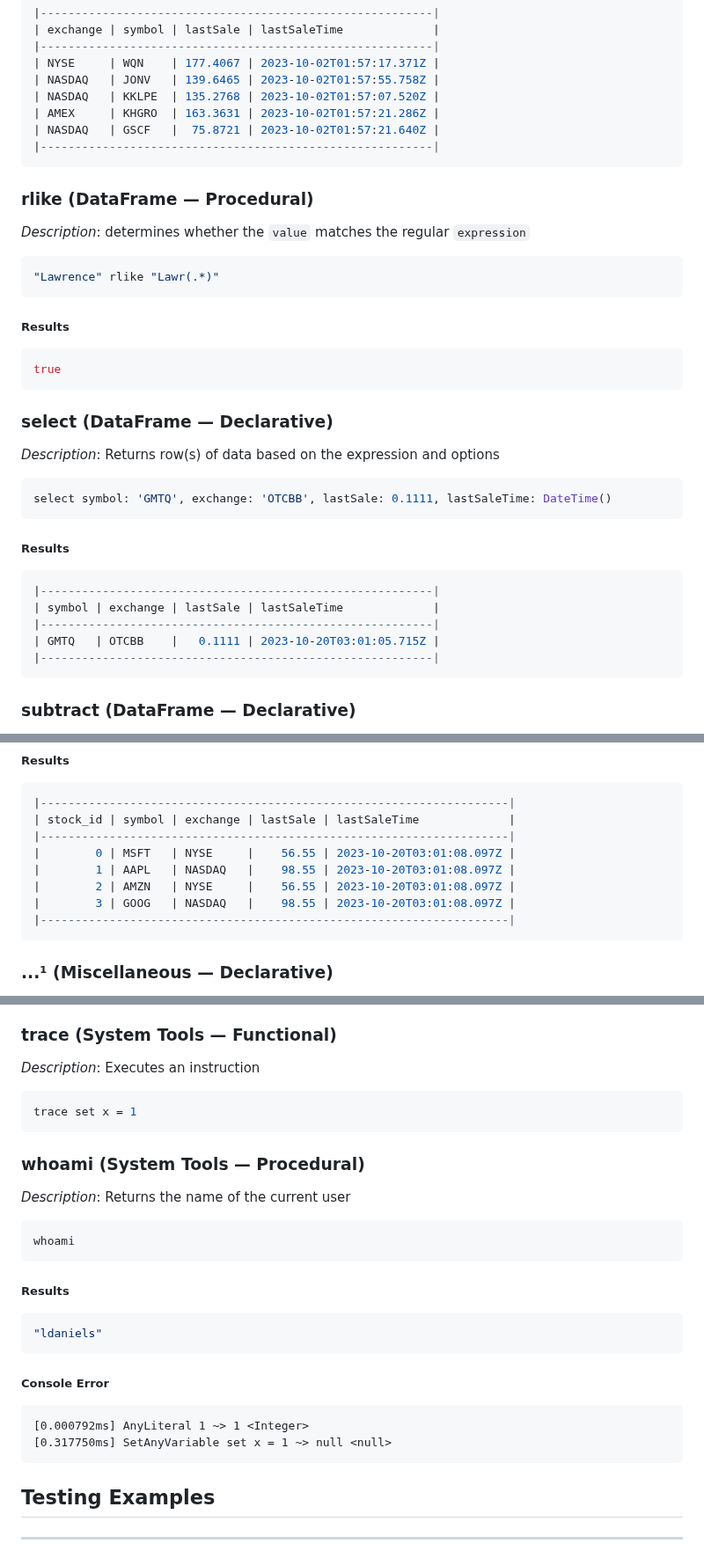
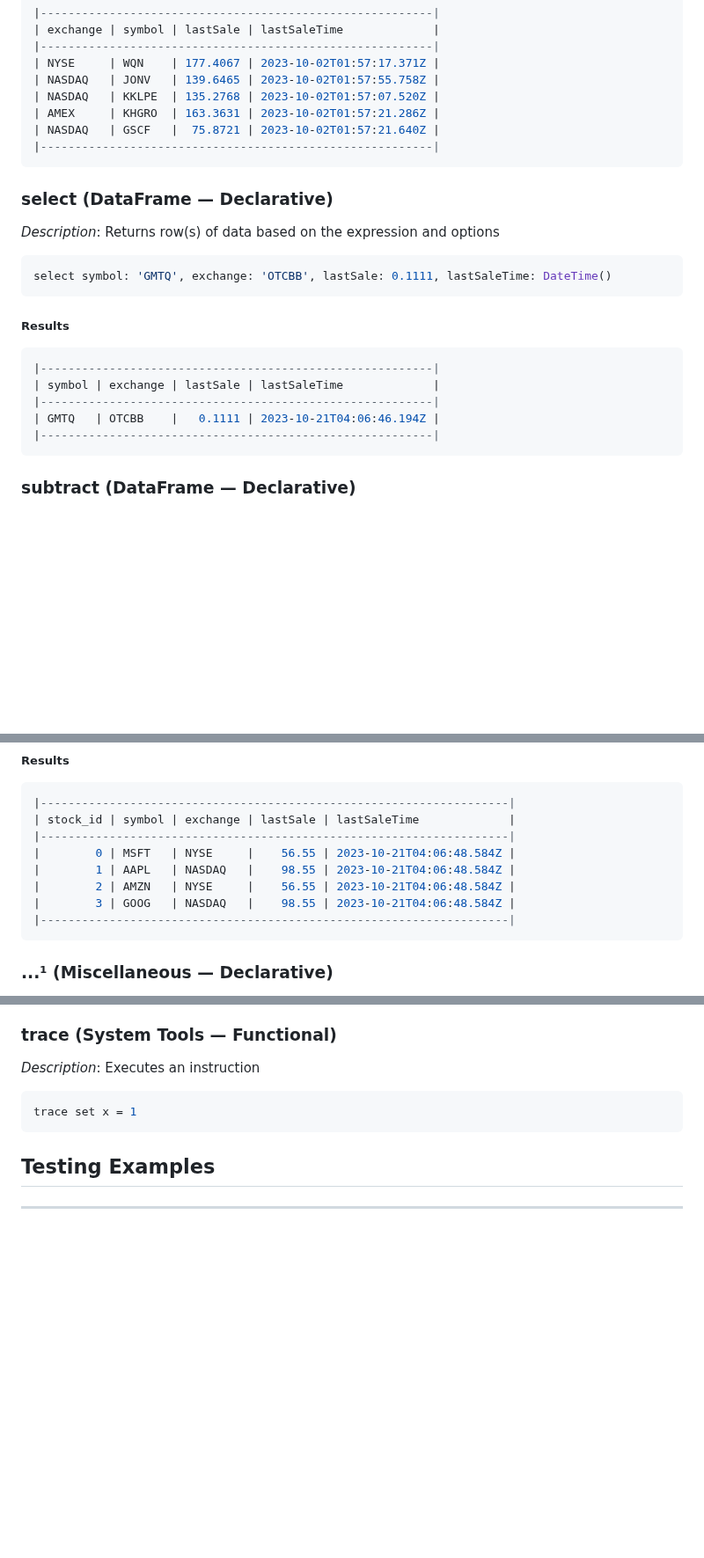
Before and after one commit to ldaniels528/lollypop, a Markdown page: README.md, 3 parts joined by grey strips. Shown at 88% size. Drawn GitHub-style; blank space fills up the shorter version.

````diff
--- a/README.md
+++ b/README.md
@@ -2074,16 +2067,6 @@ stocksP.next(5)
 | NASDAQ   | GSCF   |  75.8721 | 2023-10-02T01:57:21.640Z |
 |---------------------------------------------------------|
 ```
-### rlike (DataFrame &#8212; Procedural)
-*Description*: determines whether the `value` matches the regular `expression`
-
-```sql
-"Lawrence" rlike "Lawr(.*)"
-```
-##### Results
-```sql
-true
-```
 ### select (DataFrame &#8212; Declarative)
 *Description*: Returns row(s) of data based on the expression and options
 
@@ -2095,7 +2078,7 @@ select symbol: 'GMTQ', exchange: 'OTCBB', lastSale: 0.1111, lastSaleTime: DateTi
 |---------------------------------------------------------|
 | symbol | exchange | lastSale | lastSaleTime             |
 |---------------------------------------------------------|
-| GMTQ   | OTCBB    |   0.1111 | 2023-10-20T03:01:05.715Z |
+| GMTQ   | OTCBB    |   0.1111 | 2023-10-21T04:06:46.194Z |
 |---------------------------------------------------------|
 ```
 ### subtract (DataFrame &#8212; Declarative)
@@ -2895,10 +2868,10 @@ declare table if not exists TradingSystem (
 |--------------------------------------------------------------------|
 | stock_id | symbol | exchange | lastSale | lastSaleTime             |
 |--------------------------------------------------------------------|
-|        0 | MSFT   | NYSE     |    56.55 | 2023-10-20T03:01:08.097Z |
-|        1 | AAPL   | NASDAQ   |    98.55 | 2023-10-20T03:01:08.097Z |
-|        2 | AMZN   | NYSE     |    56.55 | 2023-10-20T03:01:08.097Z |
-|        3 | GOOG   | NASDAQ   |    98.55 | 2023-10-20T03:01:08.097Z |
+|        0 | MSFT   | NYSE     |    56.55 | 2023-10-21T04:06:48.584Z |
+|        1 | AAPL   | NASDAQ   |    98.55 | 2023-10-21T04:06:48.584Z |
+|        2 | AMZN   | NYSE     |    56.55 | 2023-10-21T04:06:48.584Z |
+|        3 | GOOG   | NASDAQ   |    98.55 | 2023-10-21T04:06:48.584Z |
 |--------------------------------------------------------------------|
 ```
 ### ...¹ (Miscellaneous &#8212; Declarative)
@@ -3433,21 +3406,6 @@ require ['org.apache.spark:spark-core_2.13:3.3.0']
 ```sql
 trace set x = 1
 ```
-### whoami (System Tools &#8212; Procedural)
-*Description*: Returns the name of the current user
-
-```sql
-whoami
-```
-##### Results
-```sql
-"ldaniels"
-```
-##### Console Error
-```
-[0.000792ms] AnyLiteral 1 ~> 1 <Integer>
-[0.317750ms] SetAnyVariable set x = 1 ~> null <null>
-```
 <a name="Testing"></a>
 ## Testing Examples
 <hr>
````
Also changed, not shown: other parts of README.md (+80 -92 lines), docs/images/Help_By_Category.png, docs/images/Help_By_Paradigm.png, docs/images/Small_Caps.png, 1 other file.
